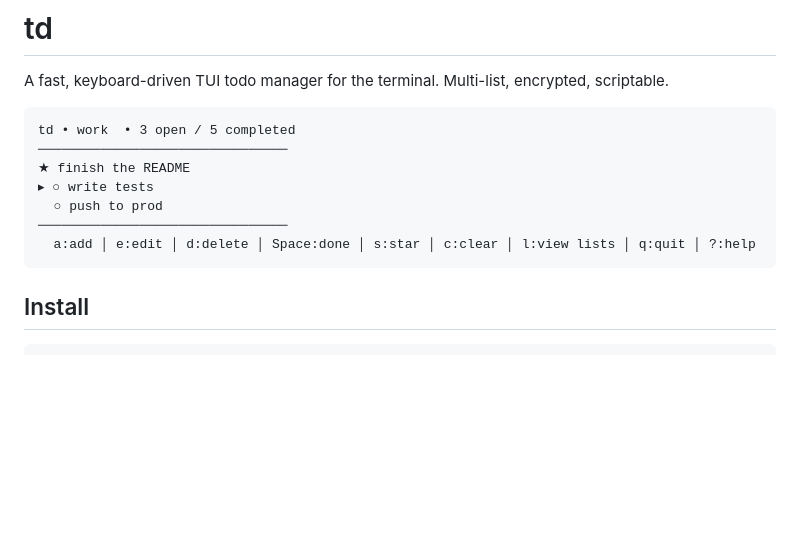
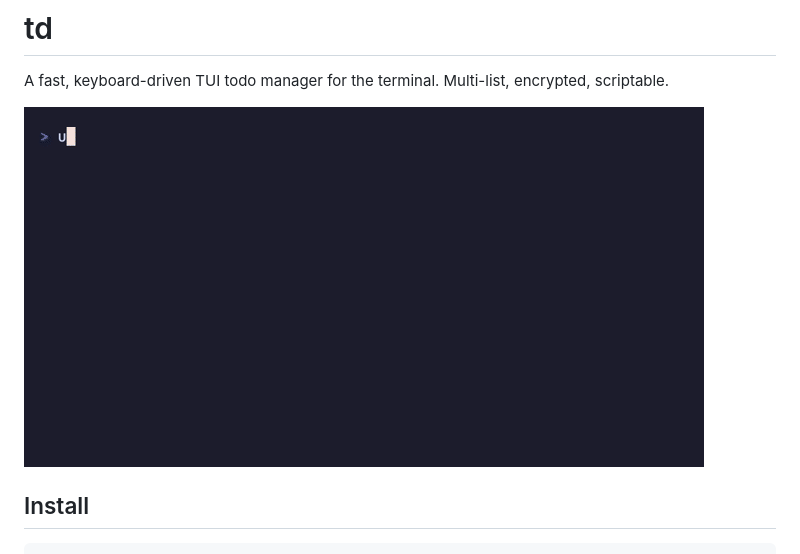
Before and after one commit to lucaspon/td, a Markdown page: README.md, the part around the change. Drawn GitHub-style; pictures changed too: assets/demo.gif (added); blank space fills up the shorter version.

Commit message:
Add demo GIF, TD_DB_PATH env var support, and vhs tape
Co-Authored-By: Claude Sonnet 4.6 <noreply@anthropic.com>

````diff
--- a/README.md
+++ b/README.md
@@ -2,15 +2,7 @@
 
 A fast, keyboard-driven TUI todo manager for the terminal. Multi-list, encrypted, scriptable.
 
-```
-td • work  • 3 open / 5 completed
-────────────────────────────────
-★ finish the README
-▸ ○ write tests
-  ○ push to prod
-────────────────────────────────
-  a:add │ e:edit │ d:delete │ Space:done │ s:star │ c:clear │ l:view lists │ q:quit │ ?:help
-```
+![td demo](assets/demo.gif)
 
 ## Install
 
````
Also changed, not shown: 2 other files.
